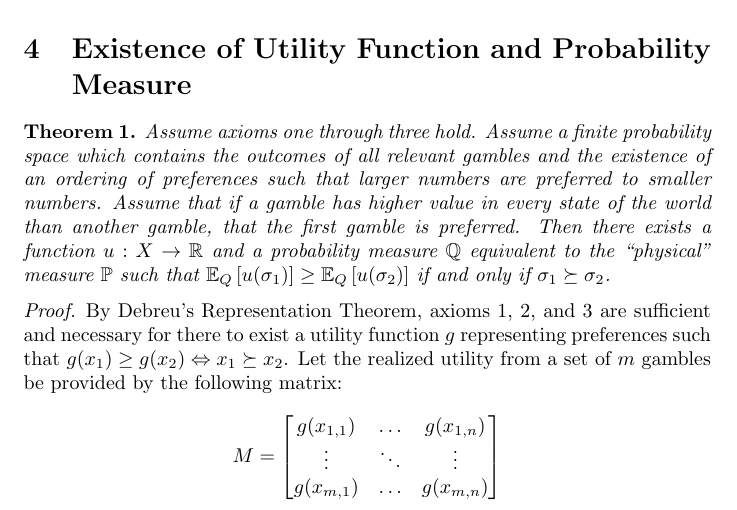
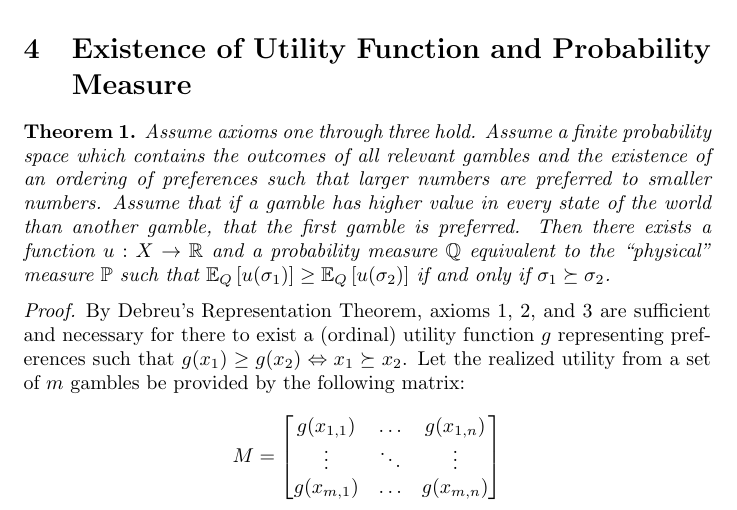
Before and after one commit to danielhstahl/ProspectTheory, a LaTeX document (main.tex): part of page 3 of 6, cut so that both start at the same text. Compiled offline with pdfLaTeX.

Commit message:
added ordinal to utility function to clarify

```diff
--- a/main.tex
+++ b/main.tex
@@ -121,7 +121,7 @@ Assume axioms one through three hold.  Assume a finite probability space which c
 \end{theorem}
 
 \begin{proof}
-By Debreu's Representation Theorem, axioms 1, 2, and 3 are sufficient and necessary for there to exist a utility function \(g\) representing preferences such that \(g(x_1)\geq g(x_2) \Leftrightarrow x_1 \succeq x_2 \).  Let the realized utility from a set of \(m\) gambles be provided by the following matrix:
+By Debreu's Representation Theorem, axioms 1, 2, and 3 are sufficient and necessary for there to exist a (ordinal) utility function \(g\) representing preferences such that \(g(x_1)\geq g(x_2) \Leftrightarrow x_1 \succeq x_2 \).  Let the realized utility from a set of \(m\) gambles be provided by the following matrix:
 
 \[M=\begin{bmatrix}
 	g(x_{1, 1}) & \ldots & g(x_{1, n})\\
```
